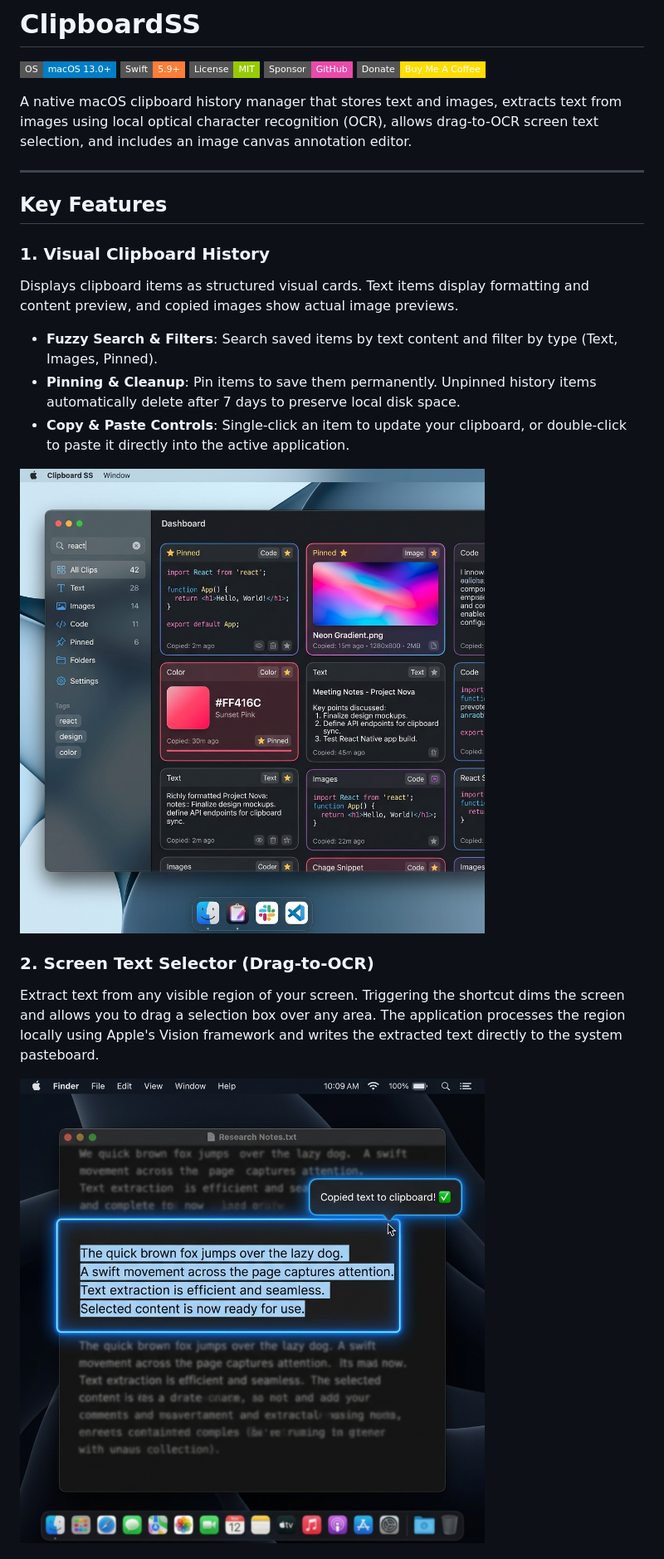
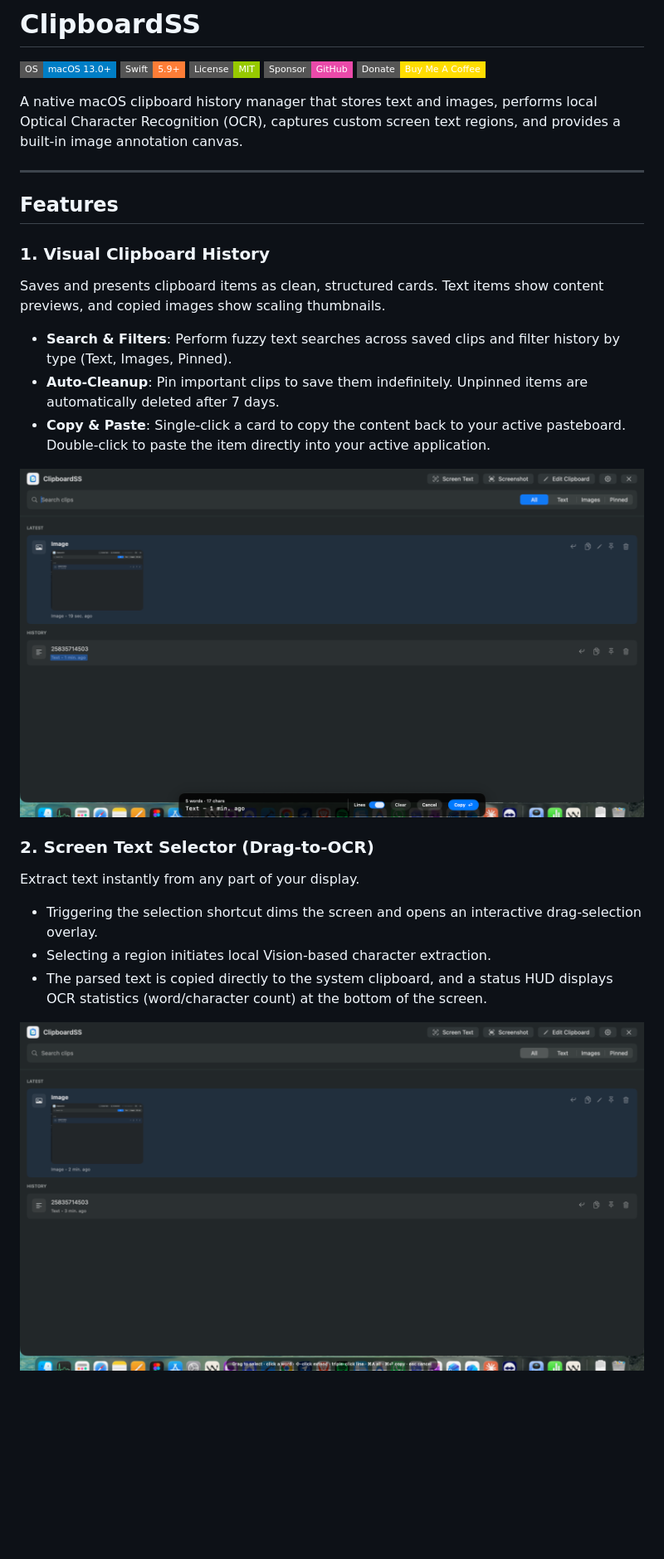
Before and after one commit to Leo-120619/ClipboardSS, a Markdown page: README.md, the part around one of its changes. Shown at 83% size. Drawn GitHub-style; pictures changed too: Assets/dashboard_preview.png, Assets/ocr_preview.png; badges without logos; blank space fills up the shorter version.

Commit message:
Update Assets with real application screenshots and improve README text readability

```diff
--- a/README.md
+++ b/README.md
@@ -6,22 +6,25 @@
 [![GitHub Sponsors](https://img.shields.io/badge/Sponsor-GitHub-ea4aaa?style=flat-square&logo=github-sponsors)](https://github.com/sponsors/Leo-120619)
 [![Buy Me A Coffee](https://img.shields.io/badge/Donate-Buy%20Me%20A%20Coffee-ffdd00?style=flat-square&logo=buy-me-a-coffee&logoColor=black)](https://www.buymeacoffee.com/Leo120619)
 
-A native macOS clipboard history manager that stores text and images, extracts text from images using local optical character recognition (OCR), allows drag-to-OCR screen text selection, and includes an image canvas annotation editor.
+A native macOS clipboard history manager that stores text and images, performs local Optical Character Recognition (OCR), captures custom screen text regions, and provides a built-in image annotation canvas.
 
 ---
 
-## Key Features
+## Features
 
 ### 1. Visual Clipboard History
-Displays clipboard items as structured visual cards. Text items display formatting and content preview, and copied images show actual image previews.
-- **Fuzzy Search & Filters**: Search saved items by text content and filter by type (Text, Images, Pinned).
-- **Pinning & Cleanup**: Pin items to save them permanently. Unpinned history items automatically delete after 7 days to preserve local disk space.
-- **Copy & Paste Controls**: Single-click an item to update your clipboard, or double-click to paste it directly into the active application.
+Saves and presents clipboard items as clean, structured cards. Text items show content previews, and copied images show scaling thumbnails.
+- **Search & Filters**: Perform fuzzy text searches across saved clips and filter history by type (Text, Images, Pinned).
+- **Auto-Cleanup**: Pin important clips to save them indefinitely. Unpinned items are automatically deleted after 7 days.
+- **Copy & Paste**: Single-click a card to copy the content back to your active pasteboard. Double-click to paste the item directly into your active application.
 
 ![Visual Clipboard Dashboard](Assets/dashboard_preview.png)
 
 ### 2. Screen Text Selector (Drag-to-OCR)
-Extract text from any visible region of your screen. Triggering the shortcut dims the screen and allows you to drag a selection box over any area. The application processes the region locally using Apple's Vision framework and writes the extracted text directly to the system pasteboard.
+Extract text instantly from any part of your display.
+- Triggering the selection shortcut dims the screen and opens an interactive drag-selection overlay.
+- Selecting a region initiates local Vision-based character extraction.
+- The parsed text is copied directly to the system clipboard, and a status HUD displays OCR statistics (word/character count) at the bottom of the screen.
 
 ![Screen Text Selector](Assets/ocr_preview.png)
 
```
Also changed, not shown: other parts of README.md (+31 -31 lines), Assets/editor_preview.png, 1 other file.
